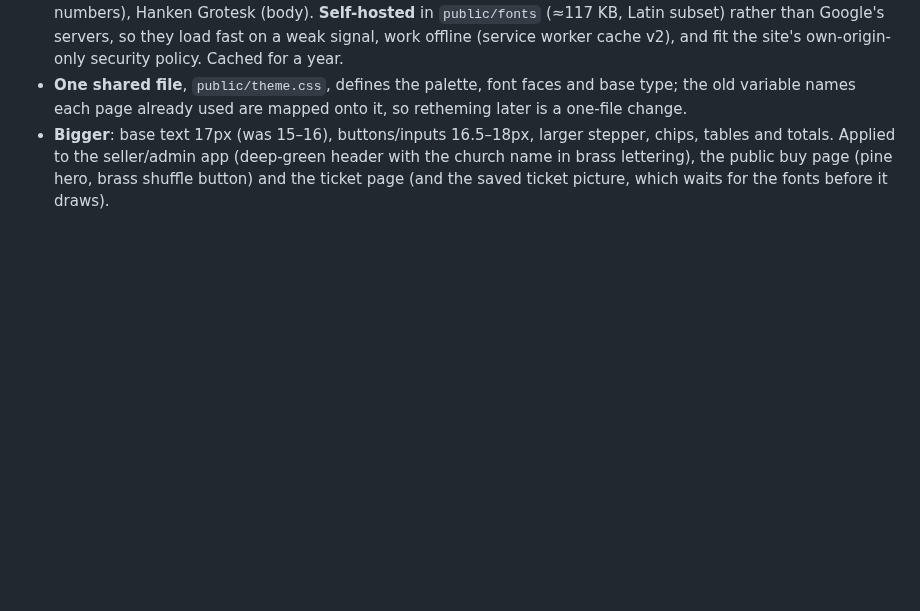
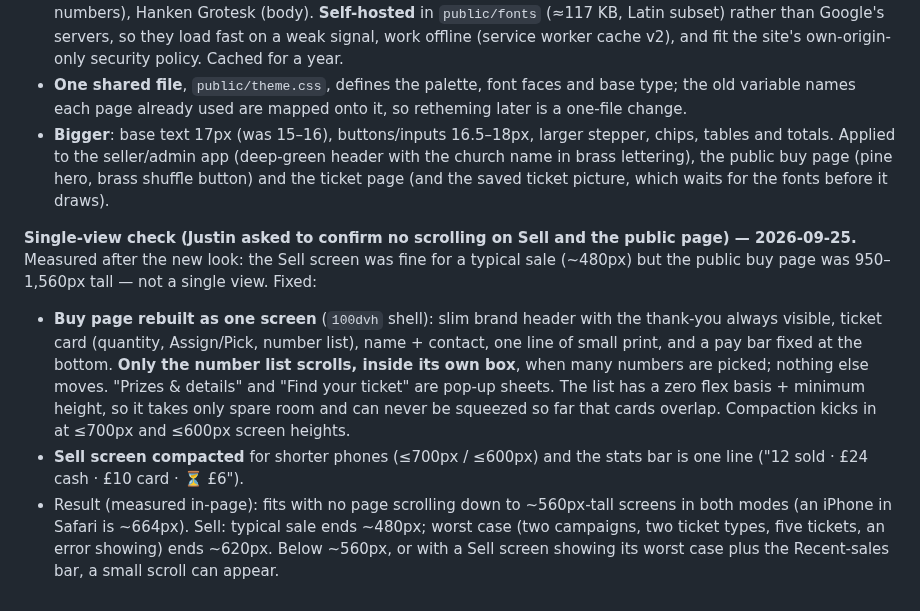
Before and after one commit to justin2908-sys/parish-campaigns, a Markdown page: docs/scope-v1.0.md, the part around the change. Drawn GitHub-style; blank space fills up the shorter version.

Commit message:
Document the single-view work
Co-Authored-By: Claude Sonnet 5 <noreply@anthropic.com>

```diff
--- a/docs/scope-v1.0.md
+++ b/docs/scope-v1.0.md
@@ -830,3 +830,19 @@ Justin liked the Hall Booking site's palette and type and asked for it everywher
   totals. Applied to the seller/admin app (deep-green header with the church name in brass lettering),
   the public buy page (pine hero, brass shuffle button) and the ticket page (and the saved ticket picture,
   which waits for the fonts before it draws).
+
+**Single-view check (Justin asked to confirm no scrolling on Sell and the public page) — 2026-09-25.**
+Measured after the new look: the Sell screen was fine for a typical sale (~480px) but the public buy
+page was 950–1,560px tall — not a single view. Fixed:
+- **Buy page rebuilt as one screen** (`100dvh` shell): slim brand header with the thank-you always
+  visible, ticket card (quantity, Assign/Pick, number list), name + contact, one line of small print,
+  and a pay bar fixed at the bottom. **Only the number list scrolls, inside its own box**, when many
+  numbers are picked; nothing else moves. "Prizes & details" and "Find your ticket" are pop-up sheets.
+  The list has a zero flex basis + minimum height, so it takes only spare room and can never be
+  squeezed so far that cards overlap. Compaction kicks in at ≤700px and ≤600px screen heights.
+- **Sell screen compacted** for shorter phones (≤700px / ≤600px) and the stats bar is one line
+  ("12 sold · £24 cash · £10 card · ⏳ £6").
+- Result (measured in-page): fits with no page scrolling down to ~560px-tall screens in both modes
+  (an iPhone in Safari is ~664px). Sell: typical sale ends ~480px; worst case (two campaigns, two
+  ticket types, five tickets, an error showing) ends ~620px. Below ~560px, or with a Sell screen showing
+  its worst case plus the Recent-sales bar, a small scroll can appear.
```
